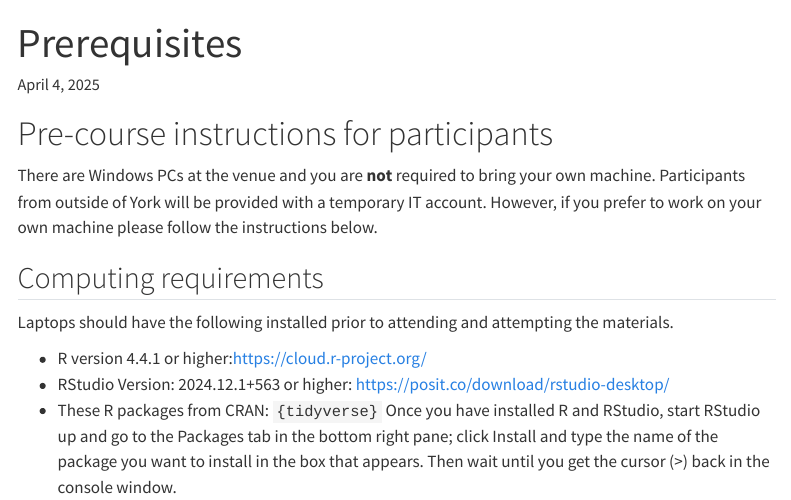
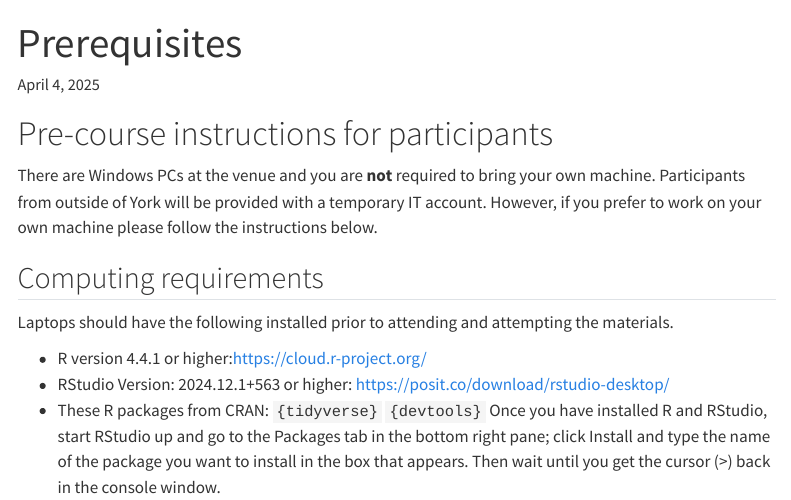
Before and after one commit to 3mmaRand/wr-analytics-1, a Quarto document (prerequisites.qmd): the page in a window 1100 px wide, from its top. Rendered offline with R 4.5, knitr and Pandoc in place of Quarto, with nearby package versions; menus at the side of the page are left out.

Commit message:
add devtools to prereq

```diff
--- a/prerequisites.qmd
+++ b/prerequisites.qmd
@@ -22,7 +22,8 @@ attempting the materials.
 -   R version 4.4.1 or higher:<https://cloud.r-project.org/>
 -   RStudio Version: 2024.12.1+563 or higher:
     <https://posit.co/download/rstudio-desktop/>
--   These R packages from CRAN: `{tidyverse}` Once you have
+-   These R packages from CRAN: `{tidyverse}` `{devtools}`
+    Once you have
     installed R and RStudio, start RStudio up and go to the Packages tab
     in the bottom right pane; click Install and type the name of the
     package you want to install in the box that appears. Then wait until
```
